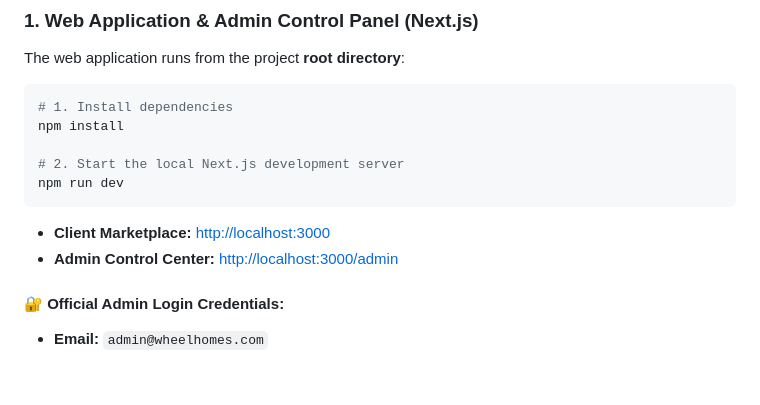
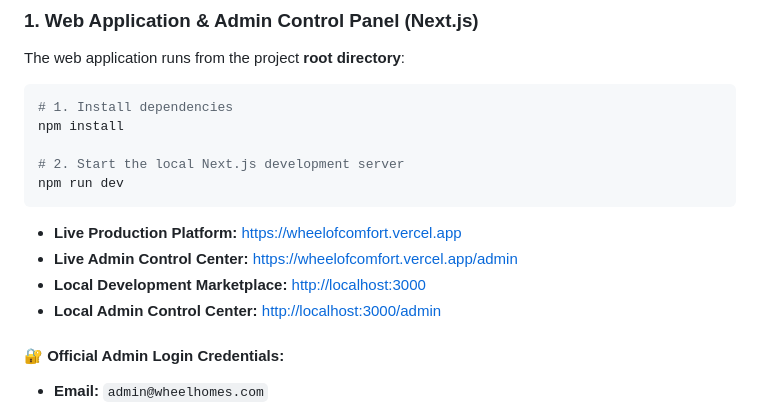
Before and after one commit to wheelhomes/wheelhomes, a Markdown page: README.md, the part around the change. Rendered like a GitHub page; blank space fills up the shorter version.

````diff
--- a/README.md
+++ b/README.md
@@ -34,8 +34,10 @@ npm install
 npm run dev
 ```
 
-* **Client Marketplace:** [http://localhost:3000](http://localhost:3000)
-* **Admin Control Center:** [http://localhost:3000/admin](http://localhost:3000/admin)
+* **Live Production Platform:** [https://wheelofcomfort.vercel.app](https://wheelofcomfort.vercel.app)
+* **Live Admin Control Center:** [https://wheelofcomfort.vercel.app/admin](https://wheelofcomfort.vercel.app/admin)
+* **Local Development Marketplace:** [http://localhost:3000](http://localhost:3000)
+* **Local Admin Control Center:** [http://localhost:3000/admin](http://localhost:3000/admin)
 
 #### 🔐 Official Admin Login Credentials:
 * **Email:** `admin@wheelhomes.com`
````
